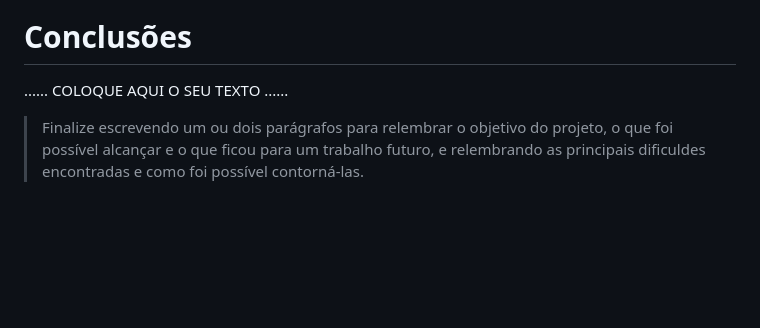
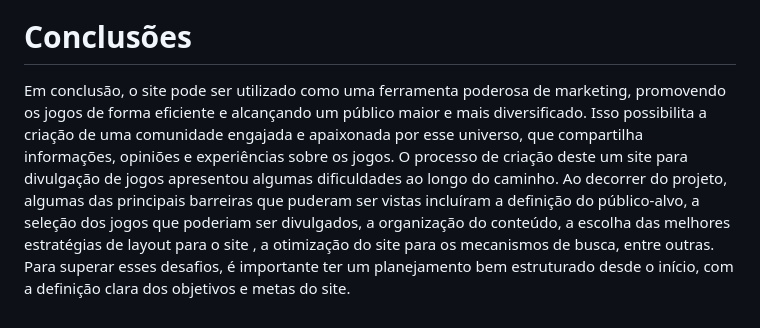
Before and after one commit to ICEI-PUCMinas-PSG-SI-TI/psg-si-2023-01-ti1-405102-puc-gamingsphere, a Markdown page: docs/relatorio/Relatorio Tecnico - TEMPLATE.md, the part around the change. Rendered like a GitHub page; blank space fills up the shorter version.

```diff
--- a/docs/relatorio/Relatorio Tecnico - TEMPLATE.md
+++ b/docs/relatorio/Relatorio Tecnico - TEMPLATE.md
@@ -266,9 +266,5 @@ Para da criação do site GamingSphere, foi necessário um time em desenvolvimen
 > ![Exemplo de Diagrama de Navegação](images/userflow.jpg)
 
 # Conclusões
-
-......  COLOQUE AQUI O SEU TEXTO ......
-
-> Finalize escrevendo um ou dois parágrafos para relembrar o objetivo do projeto,
-> o que foi possível alcançar e o que ficou para um trabalho futuro, e relembrando
-> as principais dificuldes encontradas e como foi possível contorná-las.
+Em conclusão, o site pode ser utilizado como uma ferramenta poderosa de marketing, promovendo os jogos de forma eficiente e alcançando um público maior e mais diversificado. Isso possibilita a criação de uma comunidade engajada e apaixonada por esse universo, que compartilha informações, opiniões e experiências sobre os jogos.
+O processo de criação deste um site para divulgação de jogos  apresentou algumas dificuldades ao longo do caminho. Ao decorrer do projeto, algumas das principais barreiras que puderam ser vistas incluíram a definição do público-alvo, a seleção dos jogos que poderiam ser divulgados, a organização do conteúdo, a escolha das melhores estratégias de layout para o site , a otimização do site para os mecanismos de busca, entre outras. Para superar esses desafios, é importante ter um planejamento bem estruturado desde o início, com a definição clara dos objetivos e metas do site.
```
